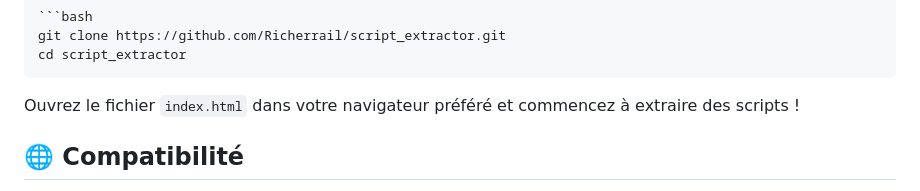
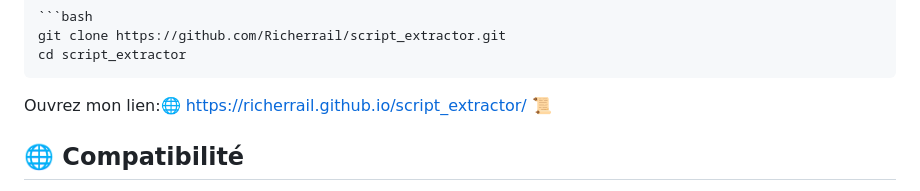
Before and after one commit to Richerrail/script_extractor, a Markdown page: README.md, the part around the change. Drawn GitHub-style.

Commit message:
Change instructions for accessing the project
Updated instructions to open the project link.

````diff
--- a/README.md
+++ b/README.md
@@ -144,7 +144,7 @@ git clone https://github.com/Richerrail/script_extractor.git
 cd script_extractor
 ```
 
-Ouvrez le fichier `index.html` dans votre navigateur préféré et commencez à extraire des scripts !
+Ouvrez mon lien:🌐 https://richerrail.github.io/script_extractor/ 📜
 
 ## 🌐 Compatibilité
 
````
